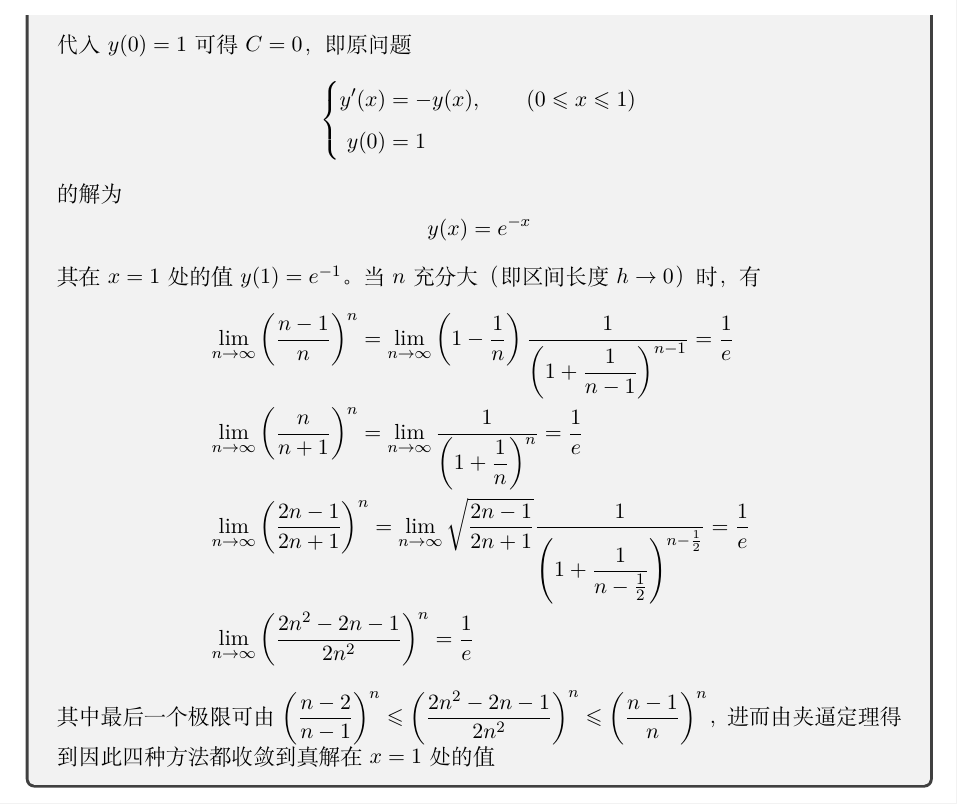
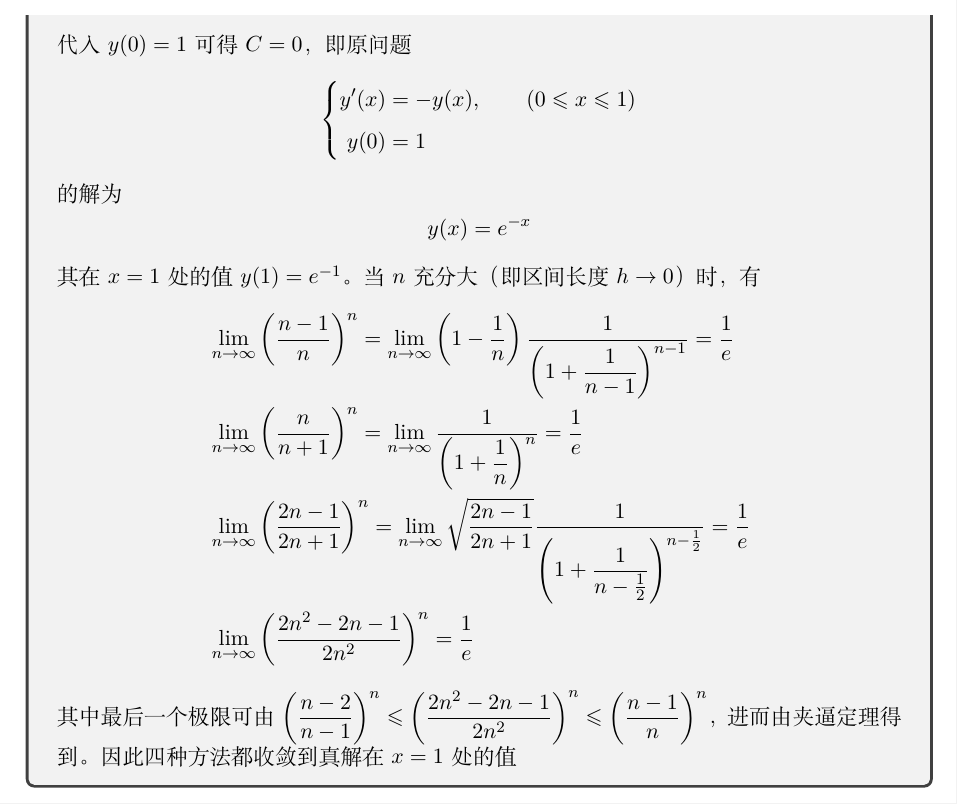
Before and after one commit to lyc0930/Numerical-Computation-Assignment, a LaTeX problem sheet (Homework/Homework9/PB17000297_罗晏宸.tex): part of page 6 of 6, cut so that both start at the same text. Compiled offline with XeLaTeX.

Commit message:
add comma

```diff
--- a/Homework/Homework9/PB17000297_罗晏宸.tex
+++ b/Homework/Homework9/PB17000297_罗晏宸.tex
@@ -225,8 +225,7 @@
                  & \lim_{n \rightarrow \infty}\left(\frac{2n - 1}{2n + 1}\right)^{n} = \lim_{n \rightarrow \infty}\sqrt{\frac{2n - 1}{2n + 1}}\frac{1}{\left(1 + \dfrac{1}{n - \frac{1}{2}}\right)^{n - \frac{1}{2}}} =  \frac{1}{e} \\
                  & \lim_{n \rightarrow \infty}\left(\frac{2n^2 - 2n - 1}{2n^2}\right)^{n} = \frac{1}{e}
             \end{align*}
-            其中最后一个极限可由$\left(\displaystyle \frac{n - 2}{n - 1}\right)^{n} \leqslant \left(\displaystyle \frac{2n^2 - 2n - 1}{2n^2}\right)^{n} \leqslant \left(\displaystyle \frac{n - 1}{n}\right)^{n}$，进而由夹逼定理得到
-            因此四种方法都收敛到真解在$x = 1$处的值
+            其中最后一个极限可由$\left(\displaystyle \frac{n - 2}{n - 1}\right)^{n} \leqslant \left(\displaystyle \frac{2n^2 - 2n - 1}{2n^2}\right)^{n} \leqslant \left(\displaystyle \frac{n - 1}{n}\right)^{n}$，进而由夹逼定理得到。因此四种方法都收敛到真解在$x = 1$处的值
         }
     \end{subquestion}
 \end{question}
```
Also changed, not shown: Homework/Homework9/PB17000297_罗晏宸.pdf.
